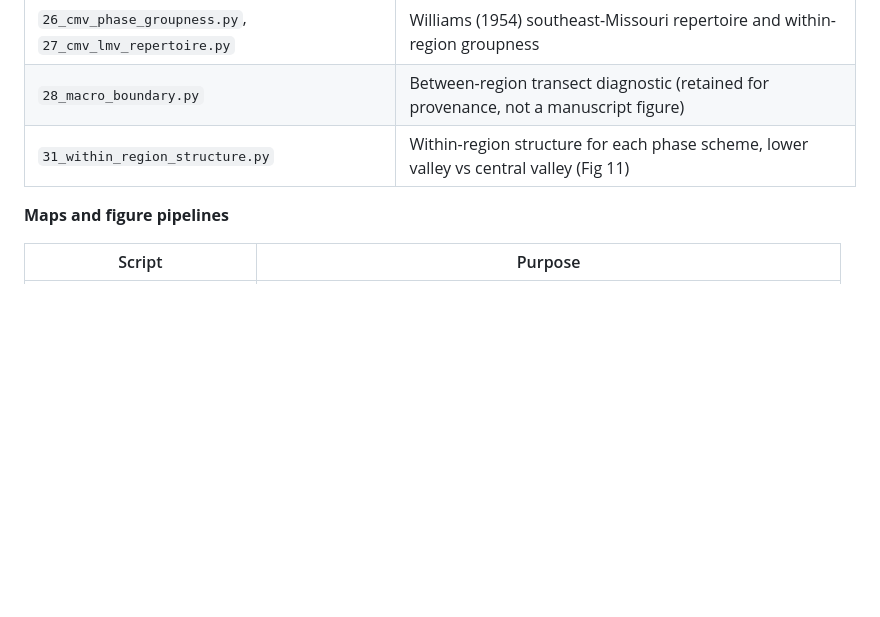
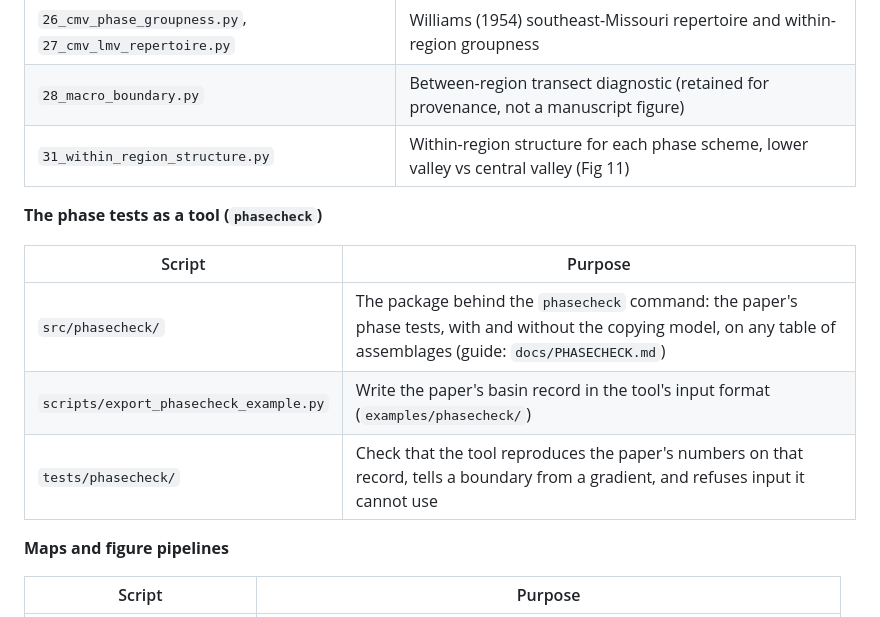
Before and after one commit to clipo/phases, a Markdown page: README.md, the part around the change. Rendered like a GitHub page; blank space fills up the shorter version.

Commit message:
README: phasecheck in the script index
Co-Authored-By: Claude Fable 5.1 <noreply@anthropic.com>

```diff
--- a/README.md
+++ b/README.md
@@ -396,6 +396,14 @@ These use PyMC and arviz (in `requirements.txt`). They restate the transmission-
 | `28_macro_boundary.py` | Between-region transect diagnostic (retained for provenance, not a manuscript figure) |
 | `31_within_region_structure.py` | Within-region structure for each phase scheme, lower valley vs central valley (Fig 11) |
 
+**The phase tests as a tool (`phasecheck`)**
+
+| Script | Purpose |
+|---|---|
+| `src/phasecheck/` | The package behind the `phasecheck` command: the paper's phase tests, with and without the copying model, on any table of assemblages (guide: `docs/PHASECHECK.md`) |
+| `scripts/export_phasecheck_example.py` | Write the paper's basin record in the tool's input format (`examples/phasecheck/`) |
+| `tests/phasecheck/` | Check that the tool reproduces the paper's numbers on that record, tells a boundary from a gradient, and refuses input it cannot use |
+
 **Maps and figure pipelines**
 
 | Script | Purpose |
```
